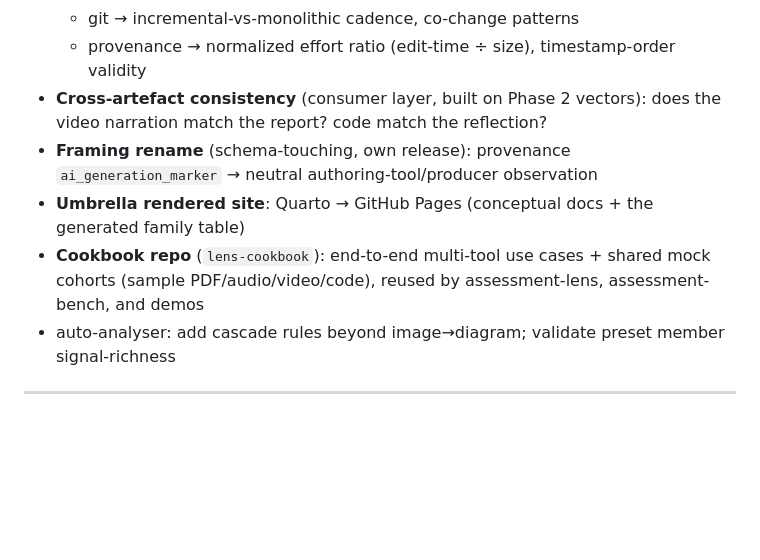
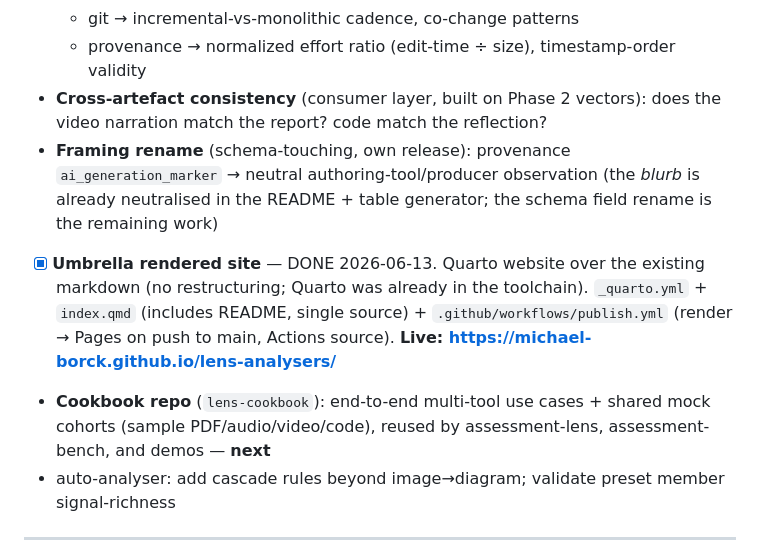
Before and after one commit to michael-borck/lens-analysers, a Markdown page: docs/ROADMAP.md, the part around the change. Drawn GitHub-style; blank space fills up the shorter version.

Commit message:
ROADMAP: umbrella site live; cookbook next
Site published at https://michael-borck.github.io/lens-analysers/. Notes the
provenance framing blurb is already neutralised (schema rename still pending).

Co-Authored-By: Claude Fable 5 <noreply@anthropic.com>

```diff
--- a/docs/ROADMAP.md
+++ b/docs/ROADMAP.md
@@ -92,9 +92,9 @@ observation (standing apart can be an out-of-the-box answer *or* a thin one),
   - git → incremental-vs-monolithic cadence, co-change patterns
   - provenance → normalized effort ratio (edit-time ÷ size), timestamp-order validity
 - **Cross-artefact consistency** (consumer layer, built on Phase 2 vectors): does the video narration match the report? code match the reflection?
-- **Framing rename** (schema-touching, own release): provenance `ai_generation_marker` → neutral authoring-tool/producer observation
-- **Umbrella rendered site**: Quarto → GitHub Pages (conceptual docs + the generated family table)
-- **Cookbook repo** (`lens-cookbook`): end-to-end multi-tool use cases + shared mock cohorts (sample PDF/audio/video/code), reused by assessment-lens, assessment-bench, and demos
+- **Framing rename** (schema-touching, own release): provenance `ai_generation_marker` → neutral authoring-tool/producer observation (the *blurb* is already neutralised in the README + table generator; the schema field rename is the remaining work)
+- [x] **Umbrella rendered site** — DONE 2026-06-13. Quarto website over the existing markdown (no restructuring; Quarto was already in the toolchain). `_quarto.yml` + `index.qmd` (includes README, single source) + `.github/workflows/publish.yml` (render → Pages on push to main, Actions source). **Live: https://michael-borck.github.io/lens-analysers/**
+- **Cookbook repo** (`lens-cookbook`): end-to-end multi-tool use cases + shared mock cohorts (sample PDF/audio/video/code), reused by assessment-lens, assessment-bench, and demos — **next**
 - auto-analyser: add cascade rules beyond image→diagram; validate preset member signal-richness
 
 ---
```
